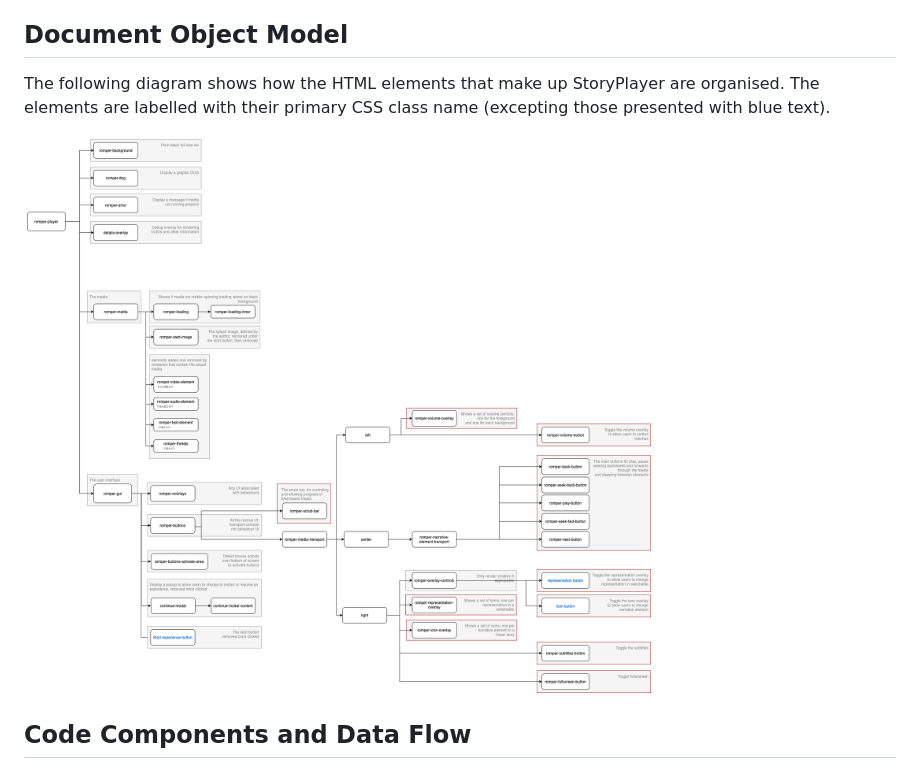
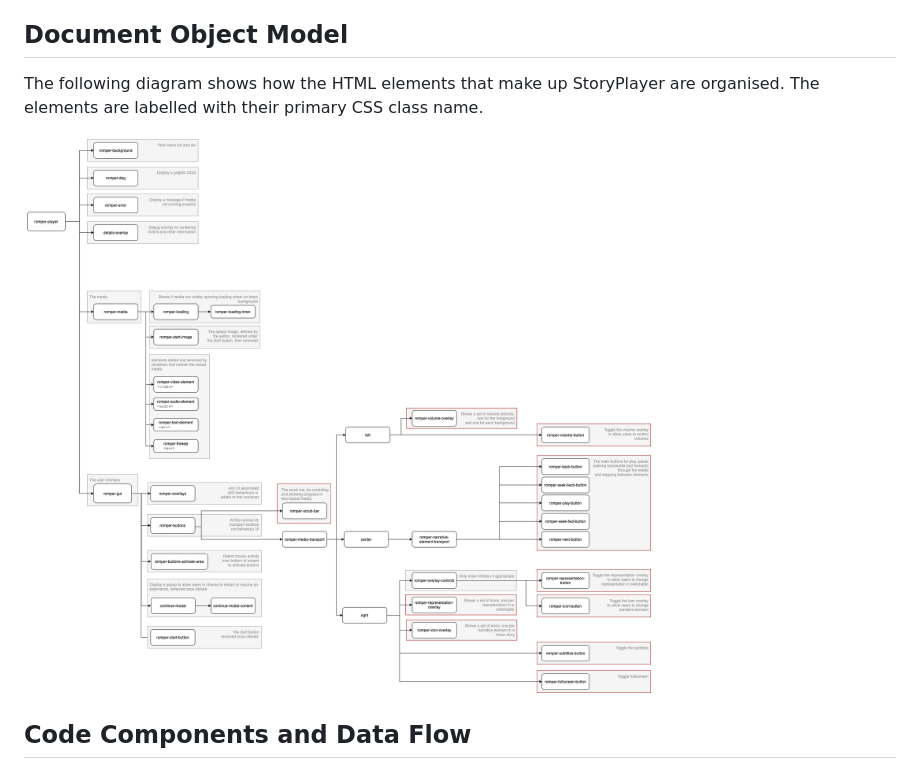
Before and after one commit to bbc/storyplayer, a Markdown page: README.md, the part around the change. Rendered like a GitHub page; pictures changed too: docs/img/storyplayer-dom.png.

Commit message:
Updated diagram

```diff
--- a/README.md
+++ b/README.md
@@ -89,7 +89,7 @@ StoryPlayer creates and manipulates some variables as it runs.  These are availa
 
 Document Object Model
 ---------------------
-The following diagram shows how the HTML elements that make up StoryPlayer are organised.  The elements are labelled with their primary CSS class name (excepting those presented with blue text).
+The following diagram shows how the HTML elements that make up StoryPlayer are organised.  The elements are labelled with their primary CSS class name.
 
 ![StoryPlayer DOM](docs/img/storyplayer-dom.png)
 
```
